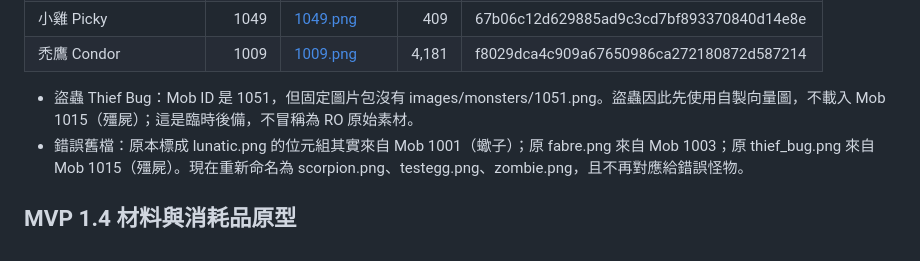
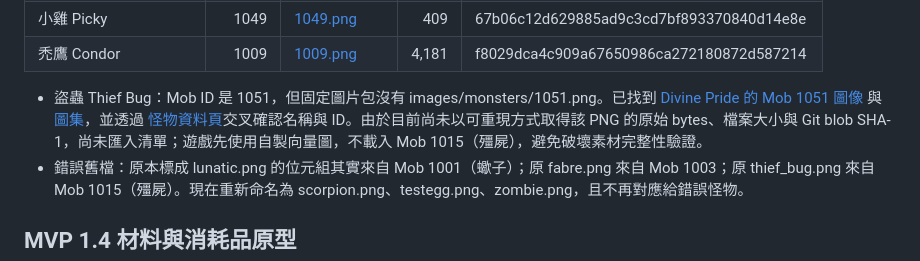
Before and after one commit to summer55637/RO, a Markdown page: assets/SOURCES.md, the part around the change. GitHub-like rendering.

Commit message:
docs: record thief bug visual cross-reference

```diff
--- a/assets/SOURCES.md
+++ b/assets/SOURCES.md
@@ -24,7 +24,7 @@
 | 小雞 Picky | 1049 | [1049.png](https://github.com/nba9001-sys/ro-idle/blob/2348031f3797dbea1981f399288748378a283940/images/monsters/1049.png) | 409 | 67b06c12d629885ad9c3cd7bf893370840d14e8e |
 | 禿鷹 Condor | 1009 | [1009.png](https://github.com/nba9001-sys/ro-idle/blob/2348031f3797dbea1981f399288748378a283940/images/monsters/1009.png) | 4,181 | f8029dca4c909a67650986ca272180872d587214 |
 
-- 盜蟲 Thief Bug：Mob ID 是 1051，但固定圖片包沒有 images/monsters/1051.png。盜蟲因此先使用自製向量圖，不載入 Mob 1015（殭屍）；這是臨時後備，不冒稱為 RO 原始素材。
+- 盜蟲 Thief Bug：Mob ID 是 1051，但固定圖片包沒有 images/monsters/1051.png。已找到 [Divine Pride 的 Mob 1051 圖像](https://static.divine-pride.net/images/mobs/png/1051.png) 與[圖集](https://static.divine-pride.net/images/spritesheets/npc/1051.png)，並透過 [怪物資料頁](https://www.divine-pride.net/database/monster/1051/)交叉確認名稱與 ID。由於目前尚未以可重現方式取得該 PNG 的原始 bytes、檔案大小與 Git blob SHA-1，尚未匯入清單；遊戲先使用自製向量圖，不載入 Mob 1015（殭屍），避免破壞素材完整性驗證。
 - 錯誤舊檔：原本標成 lunatic.png 的位元組其實來自 Mob 1001（蠍子）；原 fabre.png 來自 Mob 1003；原 thief_bug.png 來自 Mob 1015（殭屍）。現在重新命名為 scorpion.png、testegg.png、zombie.png，且不再對應給錯誤怪物。
 
 ## MVP 1.4 材料與消耗品原型
```
